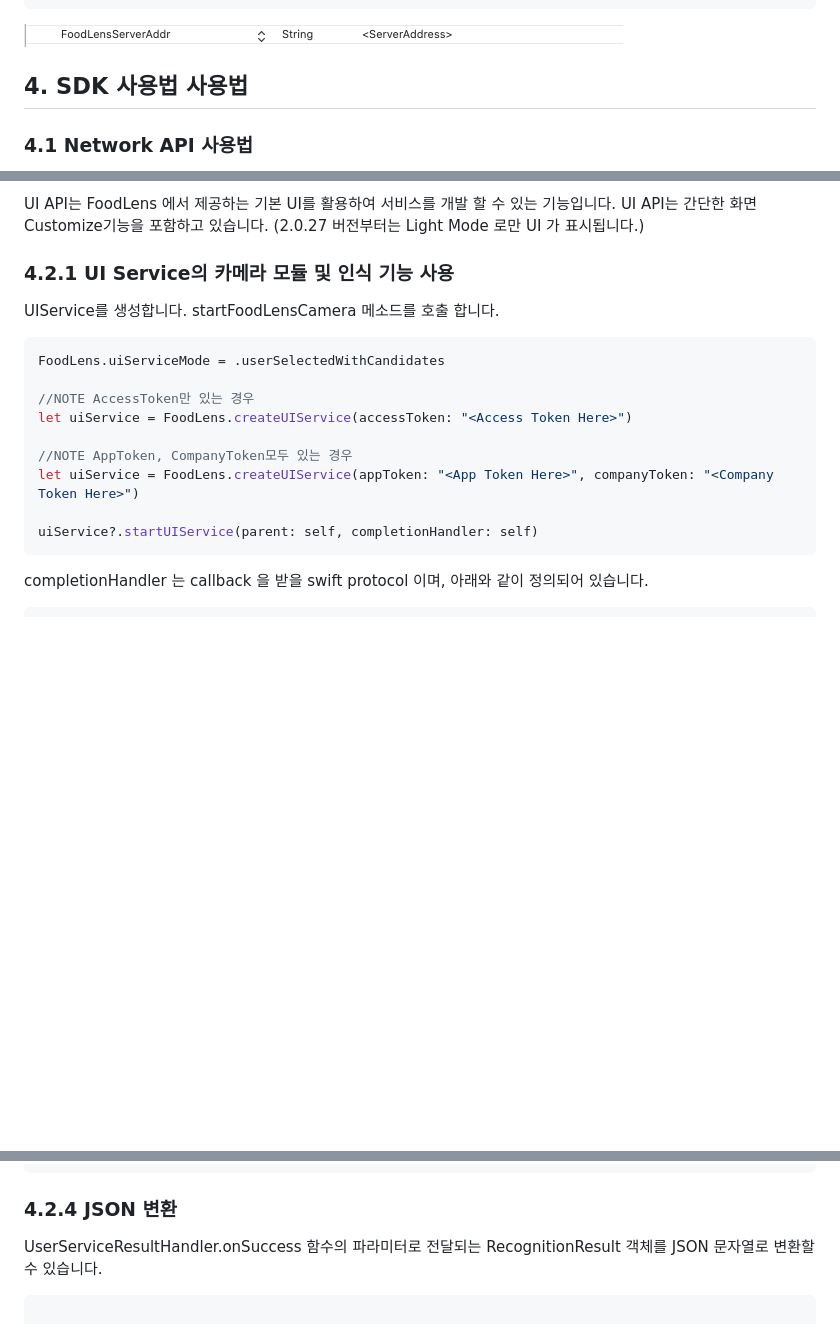
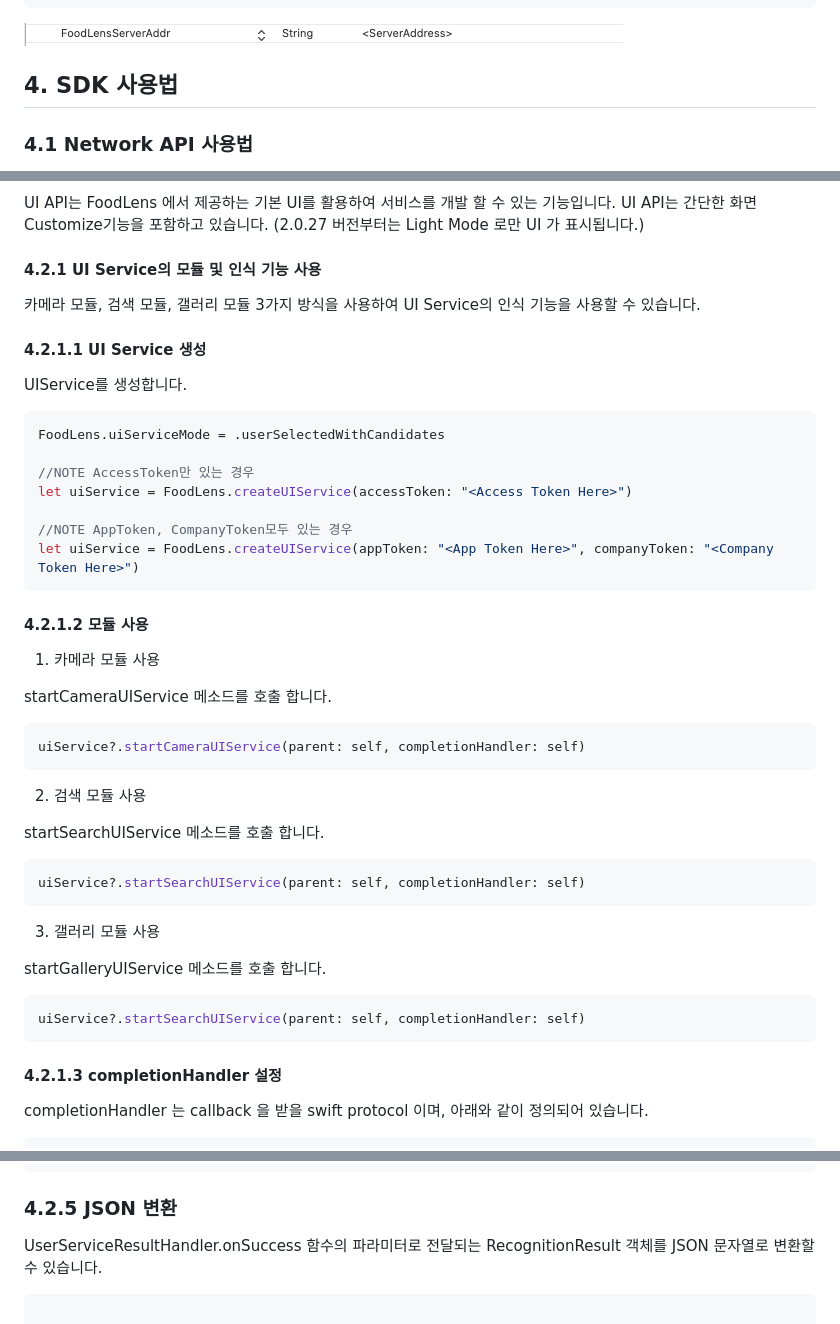
Before and after one commit to doinglab/FoodLensSDK, a Markdown page: IOS/README.md, 3 parts joined by grey strips. Rendered like a GitHub page; blank space fills up the shorter version.

Commit message:
docs: Update README.md

````diff
--- a/IOS/README.md
+++ b/IOS/README.md
@@ -64,7 +64,7 @@ Search or Enter Package URL에 "https://bitbucket.org/doing-lab/ios_foodlenssdk.
 ```
 <img src="./Images/infoplist.png">
 
-## 4. SDK 사용법 사용법
+## 4. SDK 사용법
 ### 4.1 Network API 사용법
 Network API는 FoodLens기능을 이미지 파일기반으로 동작하게 하는 기능입니다.
 결과를 이용하여 각자에 맞는 UI를 직접 개발 할 수 있습니다.
@@ -127,9 +127,11 @@ UI API는 FoodLens 에서 제공하는 기본 UI를 활용하여 서비스를
 UI API는 간단한 화면 Customize기능을 포함하고 있습니다.
 (2.0.27 버전부터는 Light Mode 로만 UI 가 표시됩니다.)
 
-### 4.2.1 UI Service의 카메라 모듈 및 인식 기능 사용
+#### 4.2.1 UI Service의 모듈 및 인식 기능 사용
+카메라 모듈, 검색 모듈, 갤러리 모듈 3가지 방식을 사용하여  UI Service의 인식 기능을 사용할 수 있습니다.
+
+#### 4.2.1.1 UI Service 생성
 UIService를 생성합니다.
-startFoodLensCamera 메소드를 호출 합니다.
 
 ```swift
 FoodLens.uiServiceMode = .userSelectedWithCandidates
@@ -139,9 +141,35 @@ let uiService = FoodLens.createUIService(accessToken: "<Access Token Here>")
 
 //NOTE AppToken, CompanyToken모두 있는 경우
 let uiService = FoodLens.createUIService(appToken: "<App Token Here>", companyToken: "<Company Token Here>")
+```
 
-uiService?.startUIService(parent: self, completionHandler: self)
+#### 4.2.1.2 모듈 사용
+1. 카메라 모듈 사용
+
+startCameraUIService 메소드를 호출 합니다.
+
+```swift
+uiService?.startCameraUIService(parent: self, completionHandler: self)
 ```
+
+
+2. 검색 모듈 사용
+
+startSearchUIService 메소드를 호출 합니다.
+
+```swift
+uiService?.startSearchUIService(parent: self, completionHandler: self)
+```
+
+3. 갤러리 모듈 사용
+
+startGalleryUIService 메소드를 호출 합니다.
+
+```swift
+uiService?.startSearchUIService(parent: self, completionHandler: self)
+```
+
+#### 4.2.1.3 completionHandler 설정
 completionHandler 는 callback 을 받을 swift protocol 이며, 아래와 같이 정의되어 있습니다.
 
 ```swift
@@ -217,7 +247,7 @@ uiService.startUIService(parent: self, completionHandler: CallbackObject())
 저녁 : 17시 ~ 20시
 야식 : 20시 ~ 5시
 ```
-### 4.2.4 JSON 변환
+### 4.2.5 JSON 변환
 
 UserServiceResultHandler.onSuccess 함수의 파라미터로 전달되는 RecognitionResult 객체를 JSON 문자열로 변환할 수 있습니다.
 
````
Also changed, not shown: other parts of IOS/README.md (+5 -3 lines).
